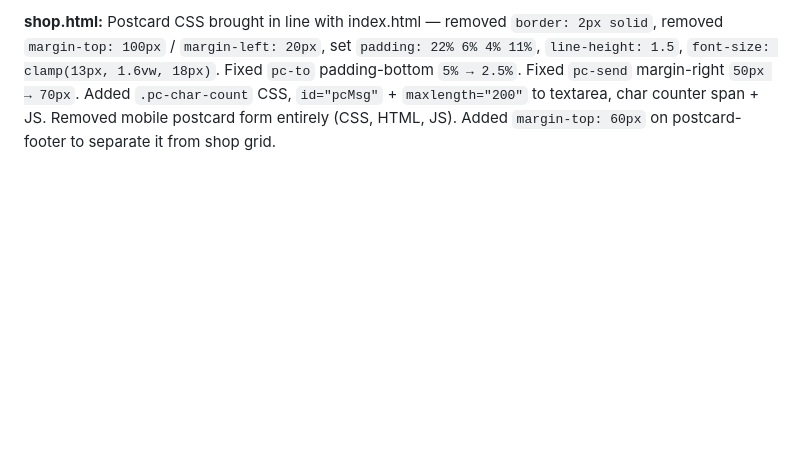
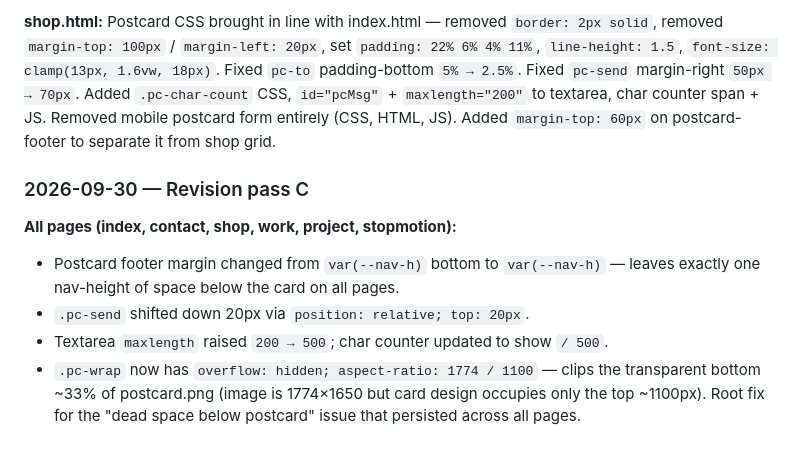
Before and after one commit to jessels-vibe/6rac13, a Markdown page: CLAUDE.md, the part around the change. Rendered like a GitHub page; blank space fills up the shorter version.

Commit message:
Update changelog for revision pass C
Co-Authored-By: Claude Sonnet 4.6 <noreply@anthropic.com>

```diff
--- a/CLAUDE.md
+++ b/CLAUDE.md
@@ -147,3 +147,11 @@ Selecting a filter navigates to `work.html?filter={cat}` and updates the page ti
 **index.html:** Reduced contact-strip bottom padding to `0` (removed dead space between "Get in touch" and postcard). Inline expand scroll now accounts for fixed nav — uses `getBoundingClientRect()` + `scrollTo()` offset by `--nav-h + 8px` so hero isn't hidden under nav. `expand-body` padding-top increased `36px → 56px` for gap between hero and title.
 
 **shop.html:** Postcard CSS brought in line with index.html — removed `border: 2px solid`, removed `margin-top: 100px` / `margin-left: 20px`, set `padding: 22% 6% 4% 11%`, `line-height: 1.5`, `font-size: clamp(13px, 1.6vw, 18px)`. Fixed `pc-to` padding-bottom `5% → 2.5%`. Fixed `pc-send` margin-right `50px → 70px`. Added `.pc-char-count` CSS, `id="pcMsg"` + `maxlength="200"` to textarea, char counter span + JS. Removed mobile postcard form entirely (CSS, HTML, JS). Added `margin-top: 60px` on postcard-footer to separate it from shop grid.
+
+### 2026-09-30 — Revision pass C
+
+**All pages (index, contact, shop, work, project, stopmotion):**
+- Postcard footer margin changed from `var(--nav-h)` bottom to `var(--nav-h)` — leaves exactly one nav-height of space below the card on all pages.
+- `.pc-send` shifted down 20px via `position: relative; top: 20px`.
+- Textarea `maxlength` raised `200 → 500`; char counter updated to show `/ 500`.
+- `.pc-wrap` now has `overflow: hidden; aspect-ratio: 1774 / 1100` — clips the transparent bottom ~33% of postcard.png (image is 1774×1650 but card design occupies only the top ~1100px). Root fix for the "dead space below postcard" issue that persisted across all pages.
```
